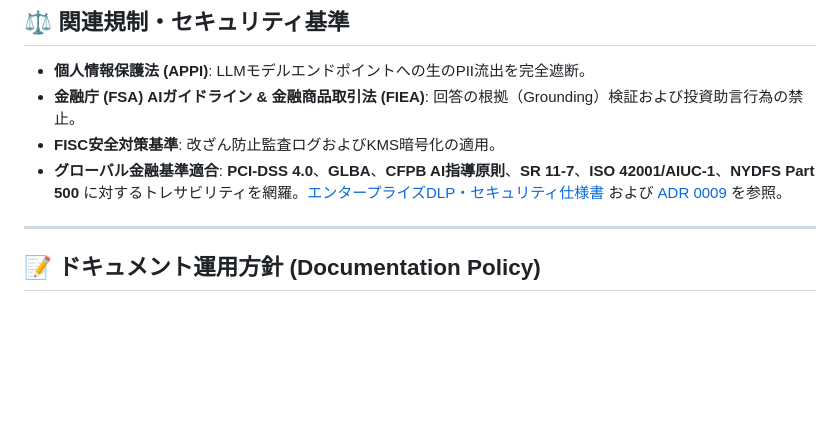
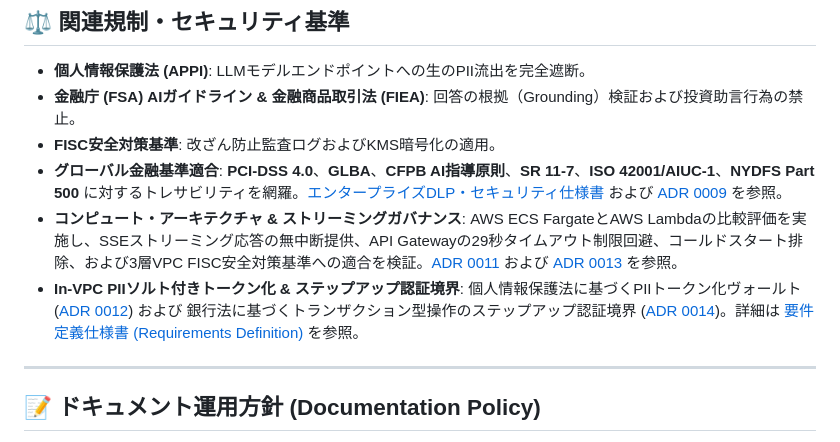
Before and after one commit to minddrop/bank-ai-chat, a Markdown page: README_JA.md, the part around the change. GitHub-like rendering; blank space fills up the shorter version.

Commit message:
docs(readme): update English and Japanese READMEs with ADRs 0011-0014 references

```diff
--- a/README_JA.md
+++ b/README_JA.md
@@ -68,6 +68,8 @@ bank-ai-chat/
 - **金融庁 (FSA) AIガイドライン & 金融商品取引法 (FIEA)**: 回答の根拠（Grounding）検証および投資助言行為の禁止。
 - **FISC安全対策基準**: 改ざん防止監査ログおよびKMS暗号化の適用。
 - **グローバル金融基準適合**: **PCI-DSS 4.0**、**GLBA**、**CFPB AI指導原則**、**SR 11-7**、**ISO 42001/AIUC-1**、**NYDFS Part 500** に対するトレサビリティを網羅。[エンタープライズDLP・セキュリティ仕様書](docs/security_dlp_guardrails_requirements.md) および [ADR 0009](docs/adr/0009-dlp-security-guardrails-and-compliance-framework.md) を参照。
+- **コンピュート・アーキテクチャ & ストリーミングガバナンス**: AWS ECS FargateとAWS Lambdaの比較評価を実施し、SSEストリーミング応答の無中断提供、API Gatewayの29秒タイムアウト制限回避、コールドスタート排除、および3層VPC FISC安全対策基準への適合を検証。[ADR 0011](docs/adr/0011-compute-architecture-re-evaluation-ecs-vs-lambda.md) および [ADR 0013](docs/adr/0013-sse-streaming-and-guardrail-buffer-architecture.md) を参照。
+- **In-VPC PIIソルト付きトークン化 & ステップアップ認証境界**: 個人情報保護法に基づくPIIトークン化ヴォールト ([ADR 0012](docs/adr/0012-in-vpc-salted-tokenization-vault.md)) および 銀行法に基づくトランザクション型操作のステップアップ認証境界 ([ADR 0014](docs/adr/0014-zero-trust-step-up-authentication-boundary.md))。詳細は [要件定義仕様書 (Requirements Definition)](docs/requirements_definition.md) を参照。
 
 ---
 
```
Also changed, not shown: README.md (+2 -0 lines).
